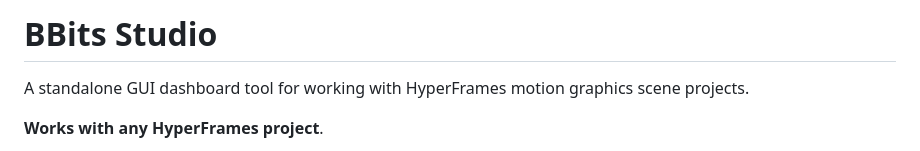
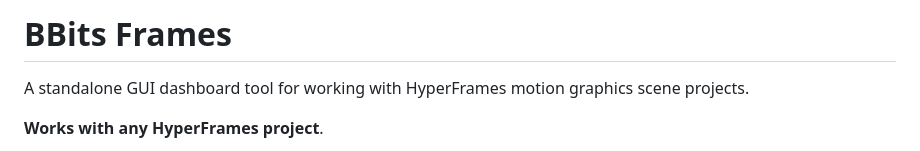
Before and after one commit to vivibbits/BBits_frames, a Markdown page: README.md, the part around the change. Drawn GitHub-style.

```diff
--- a/README.md
+++ b/README.md
@@ -1,4 +1,4 @@
-# BBits Studio
+# BBits Frames
 
 A standalone GUI dashboard tool for working with HyperFrames motion graphics scene projects.
 
```
